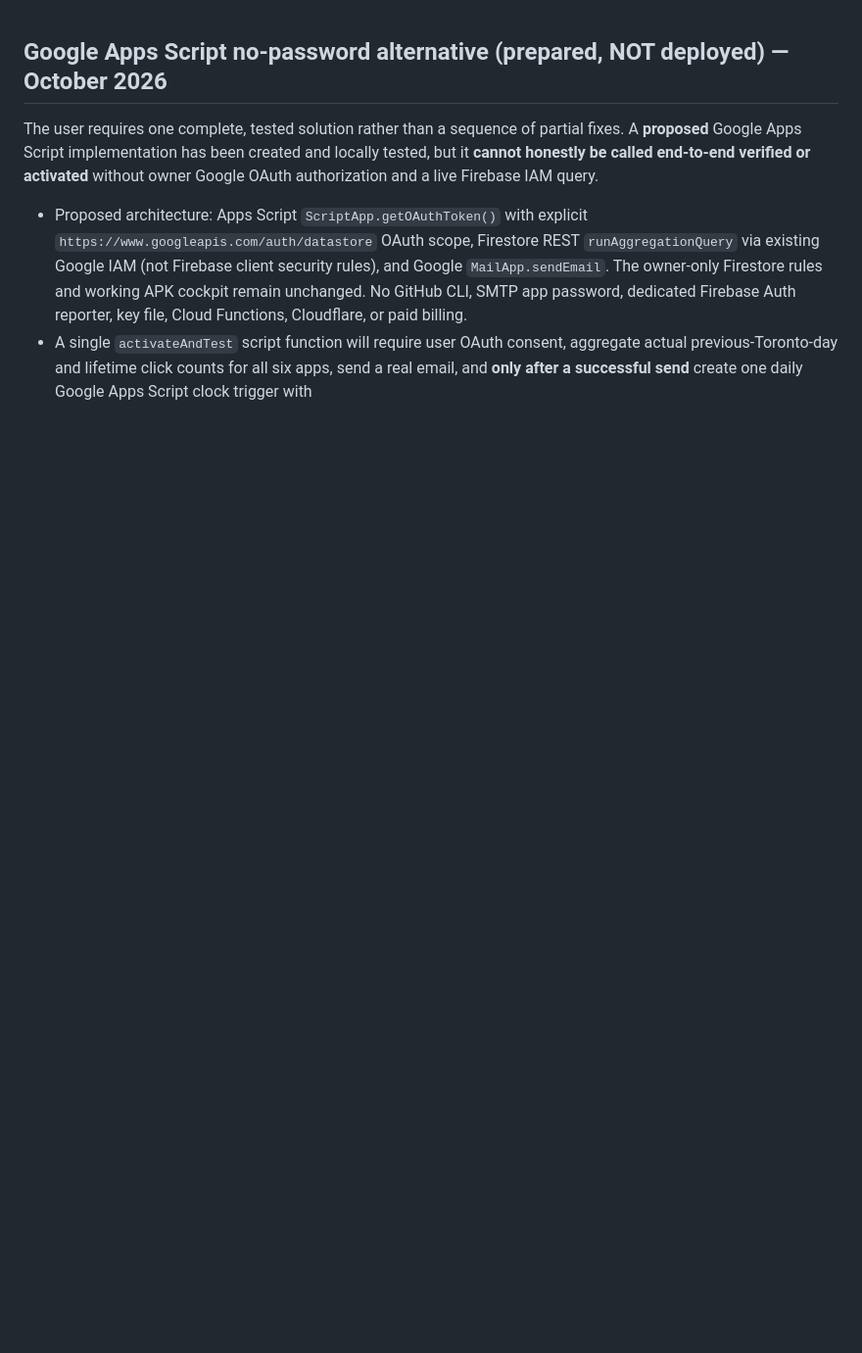
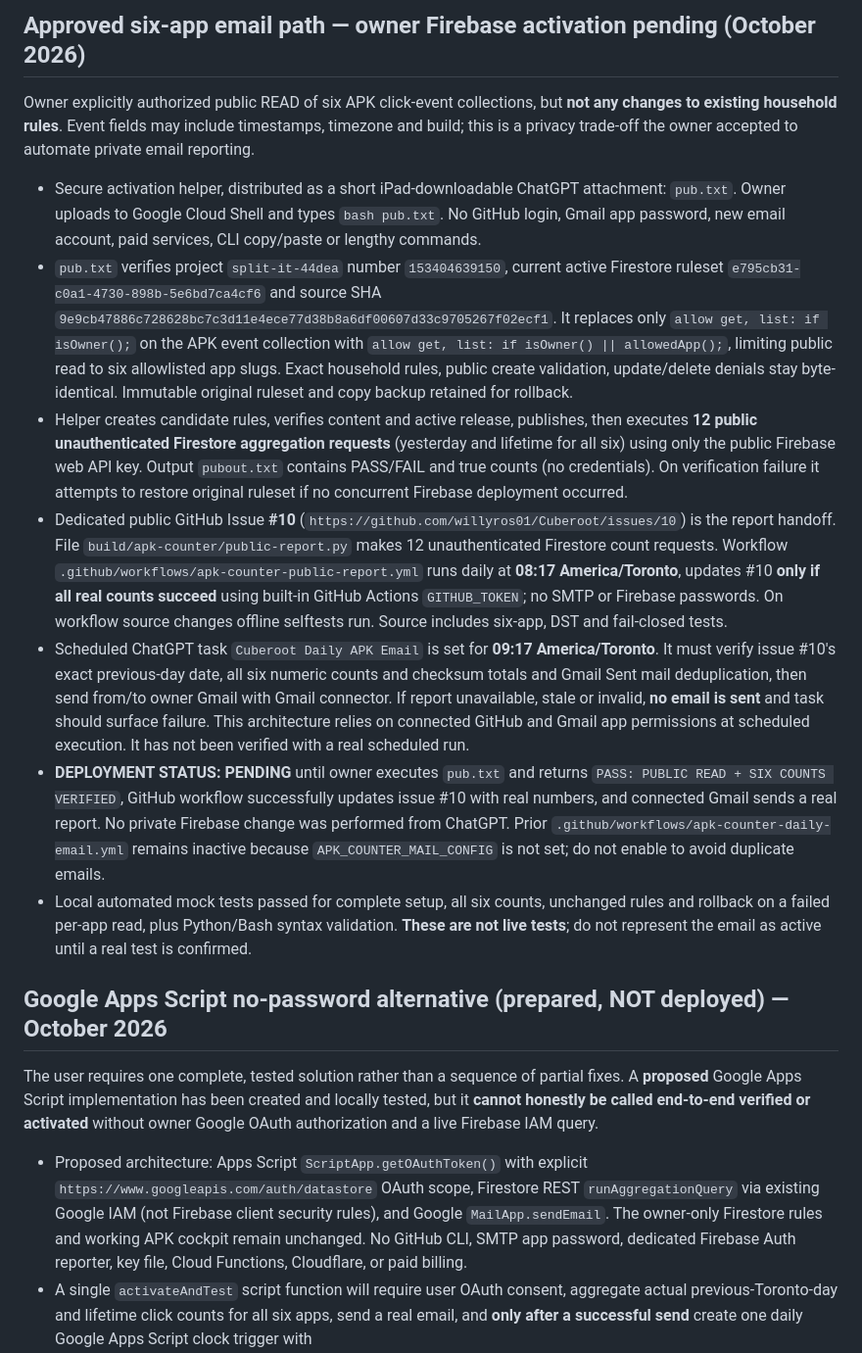
Before and after one commit to willyros01/Cuberoot, a Markdown page: docs/APK-COCKPIT.md, the part around the change. Shown at 98% size. Drawn GitHub-style; blank space fills up the shorter version.

Commit message:
docs(apk): document credential-free daily email handoff and guarded Firebase activation status

```diff
--- a/docs/APK-COCKPIT.md
+++ b/docs/APK-COCKPIT.md
@@ -1,3 +1,15 @@
+## Approved six-app email path — owner Firebase activation pending (October 2026)
+
+Owner explicitly authorized public READ of six APK click-event collections, but **not any changes to existing household rules**. Event fields may include timestamps, timezone and build; this is a privacy trade-off the owner accepted to automate private email reporting.
+
+- Secure activation helper, distributed as a short iPad-downloadable ChatGPT attachment: `pub.txt`. Owner uploads to Google Cloud Shell and types `bash pub.txt`. No GitHub login, Gmail app password, new email account, paid services, CLI copy/paste or lengthy commands.
+- `pub.txt` verifies project `split-it-44dea` number `153404639150`, current active Firestore ruleset `e795cb31-c0a1-4730-898b-5e6bd7ca4cf6` and source SHA `9e9cb47886c728628bc7c3d11e4ece77d38b8a6df00607d33c9705267f02ecf1`. It replaces only `allow get, list: if isOwner();` on the APK event collection with `allow get, list: if isOwner() || allowedApp();`, limiting public read to six allowlisted app slugs. Exact household rules, public create validation, update/delete denials stay byte-identical. Immutable original ruleset and copy backup retained for rollback.
+- Helper creates candidate rules, verifies content and active release, publishes, then executes **12 public unauthenticated Firestore aggregation requests** (yesterday and lifetime for all six) using only the public Firebase web API key. Output `pubout.txt` contains PASS/FAIL and true counts (no credentials). On verification failure it attempts to restore original ruleset if no concurrent Firebase deployment occurred.
+- Dedicated public GitHub Issue **#10** (`https://github.com/willyros01/Cuberoot/issues/10`) is the report handoff. File `build/apk-counter/public-report.py` makes 12 unauthenticated Firestore count requests. Workflow `.github/workflows/apk-counter-public-report.yml` runs daily at **08:17 America/Toronto**, updates #10 **only if all real counts succeed** using built-in GitHub Actions `GITHUB_TOKEN`; no SMTP or Firebase passwords. On workflow source changes offline selftests run. Source includes six-app, DST and fail-closed tests.
+- Scheduled ChatGPT task `Cuberoot Daily APK Email` is set for **09:17 America/Toronto**. It must verify issue #10's exact previous-day date, all six numeric counts and checksum totals and Gmail Sent mail deduplication, then send from/to owner Gmail with Gmail connector. If report unavailable, stale or invalid, **no email is sent** and task should surface failure. This architecture relies on connected GitHub and Gmail app permissions at scheduled execution. It has not been verified with a real scheduled run.
+- **DEPLOYMENT STATUS: PENDING** until owner executes `pub.txt` and returns `PASS: PUBLIC READ + SIX COUNTS VERIFIED`, GitHub workflow successfully updates issue #10 with real numbers, and connected Gmail sends a real report. No private Firebase change was performed from ChatGPT. Prior `.github/workflows/apk-counter-daily-email.yml` remains inactive because `APK_COUNTER_MAIL_CONFIG` is not set; do not enable to avoid duplicate emails.
+- Local automated mock tests passed for complete setup, all six counts, unchanged rules and rollback on a failed per-app read, plus Python/Bash syntax validation. **These are not live tests**; do not represent the email as active until a real test is confirmed.
+
 ## Google Apps Script no-password alternative (prepared, NOT deployed) — October 2026
 
 The user requires one complete, tested solution rather than a sequence of partial fixes. A **proposed** Google Apps Script implementation has been created and locally tested, but it **cannot honestly be called end-to-end verified or activated** without owner Google OAuth authorization and a live Firebase IAM query.
```
